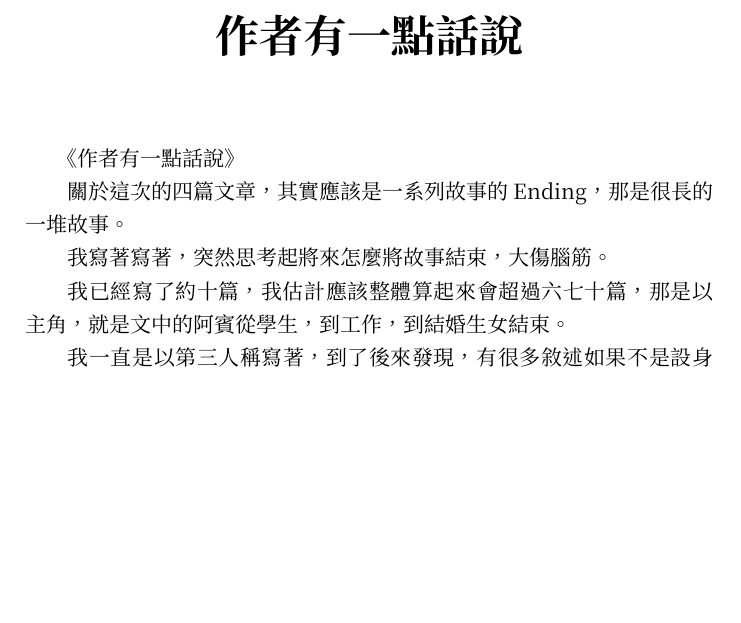
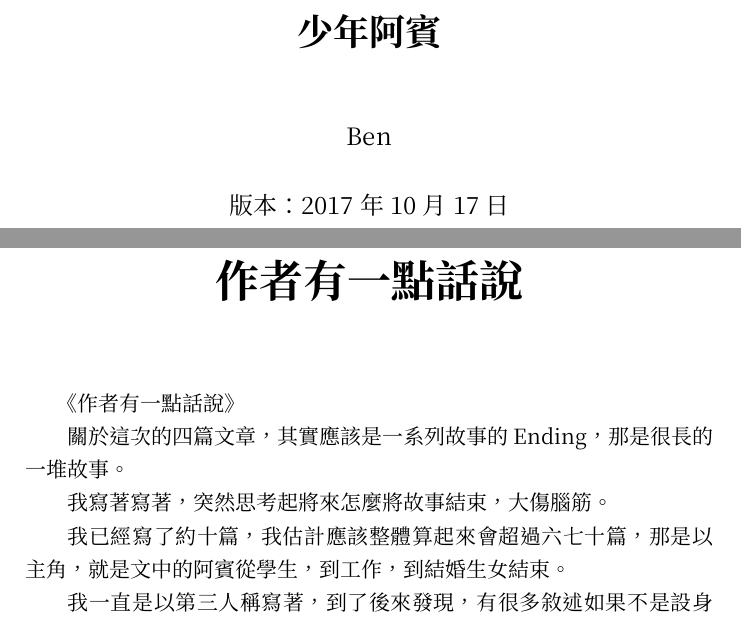
Before and after one commit to Ben1998/Ben1998, a LaTeX book (index.tex): part of page 1 of 400 before the commit and two parts of pages 1 and 3 of 400 after it, the two joined at a grey line, cut at the place of the change, the shorter picture padded with empty space. Compiled offline with XeLaTeX.

Commit message:
feat(index): add title page

```diff
--- a/index.tex
+++ b/index.tex
@@ -7,13 +7,16 @@
 \counterwithin{chapter}{part}
 
 \begin{document}
+\title{{\bfseries 少年阿賓}}
+\author{Ben}
+\date{版本：\today}
+\maketitle
+\chapter*{作者有一點話說}\input{tex/frontMatter}
 
-\chapter*{作者有一點話說}\input{tex/frontMatter}
 \part{Three Amigo}
 \chapter{Candy}\input{tex/ThreeAmigo/1}
 \chapter{筠夢}\input{tex/ThreeAmigo/2}
 \chapter{羚羚}\input{tex/ThreeAmigo/3}
-
 \part{少年阿賓}
 \chapter{房東太太}\input{tex/少年阿賓/1}
 \chapter{學姐}\input{tex/少年阿賓/2}
```
